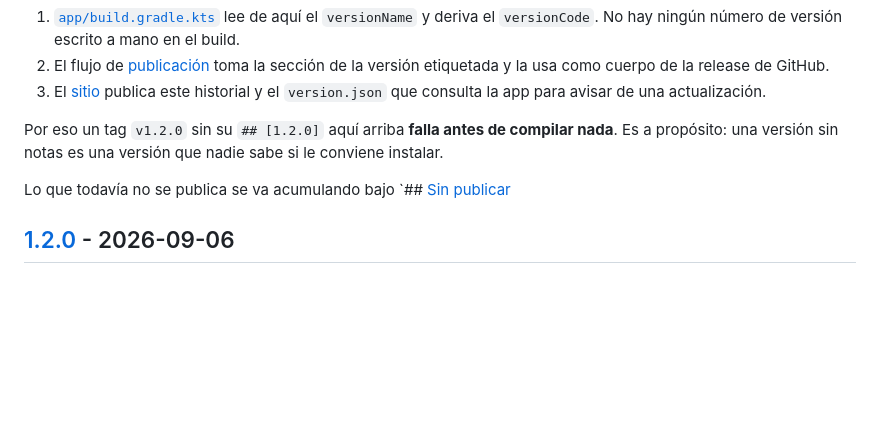
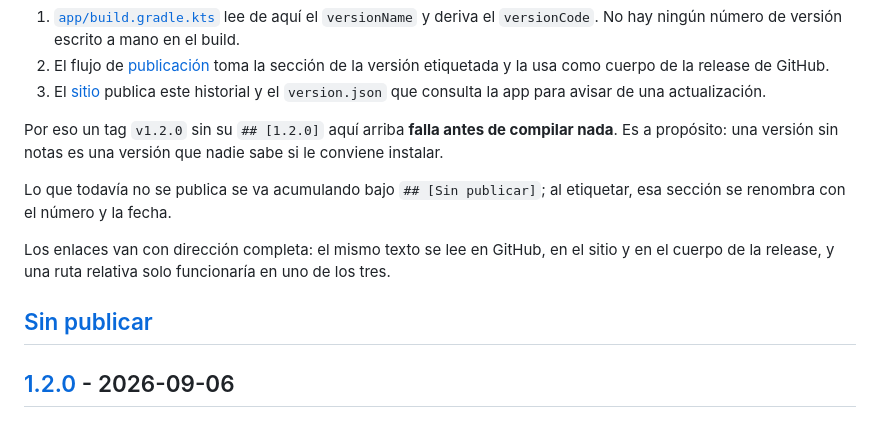
Before and after one commit to carlosalbertoxw/ollin-actividades, a Markdown page: CHANGELOG.md, the part around the change. Drawn GitHub-style; blank space fills up the shorter version.

Commit message:
Devuelve al CHANGELOG el parrafo que se llevo un corte
El commit de los modos de ciclo (684e825) se comio, al insertar su entrada,
el final de la frase que explica [Sin publicar], el parrafo entero sobre por
que los enlaces van con direccion completa, y el propio encabezado de la
seccion. El corte de la 1.1.0 arrastro el hueco sin verlo, y esa frase
quedaba partida a media comilla invertida.

Se restaura tal cual estaba en 5bb8cf2 y se abre la seccion vacia encima de
la 1.2.0, que es el paso 1 de publicacion.md y lo que faltaba desde
entonces.

El build sigue derivando 1.2.0: el patron pide `## [x.y.z]` y "Sin publicar"
no casa a proposito, para que compilar con cambios sin etiquetar siga dando
la ultima version publicada y no una inventada.

Co-Authored-By: Claude Opus 5 <noreply@anthropic.com>

```diff
--- a/CHANGELOG.md
+++ b/CHANGELOG.md
@@ -10,7 +10,11 @@ Formato basado en [Keep a Changelog](https://keepachangelog.com/es-ES/1.1.0/) y
 
 Por eso un tag `v1.2.0` sin su `## [1.2.0]` aquí arriba **falla antes de compilar nada**. Es a propósito: una versión sin notas es una versión que nadie sabe si le conviene instalar.
 
-Lo que todavía no se publica se va acumulando bajo `## [Sin publicar]
+Lo que todavía no se publica se va acumulando bajo `## [Sin publicar]`; al etiquetar, esa sección se renombra con el número y la fecha.
+
+Los enlaces van con dirección completa: el mismo texto se lee en GitHub, en el sitio y en el cuerpo de la release, y una ruta relativa solo funcionaría en uno de los tres.
+
+## [Sin publicar]
 
 ## [1.2.0] - 2026-09-06
 
```
